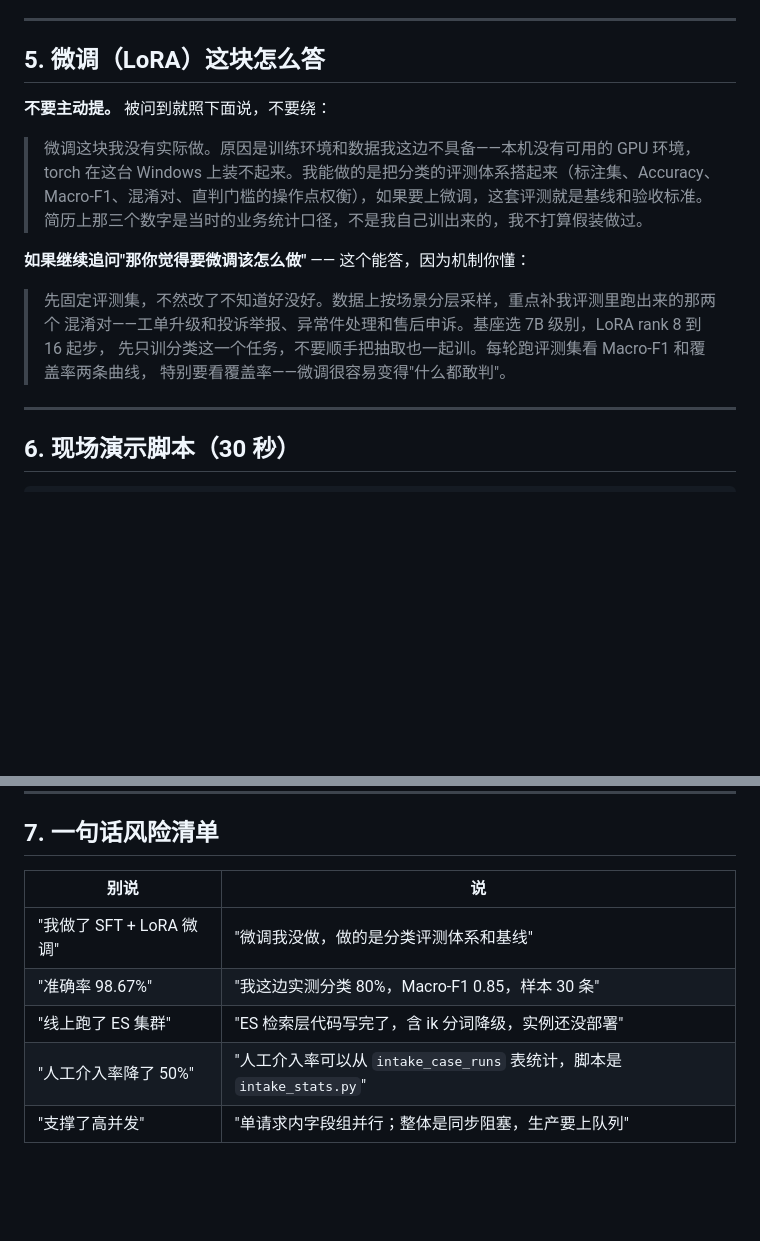
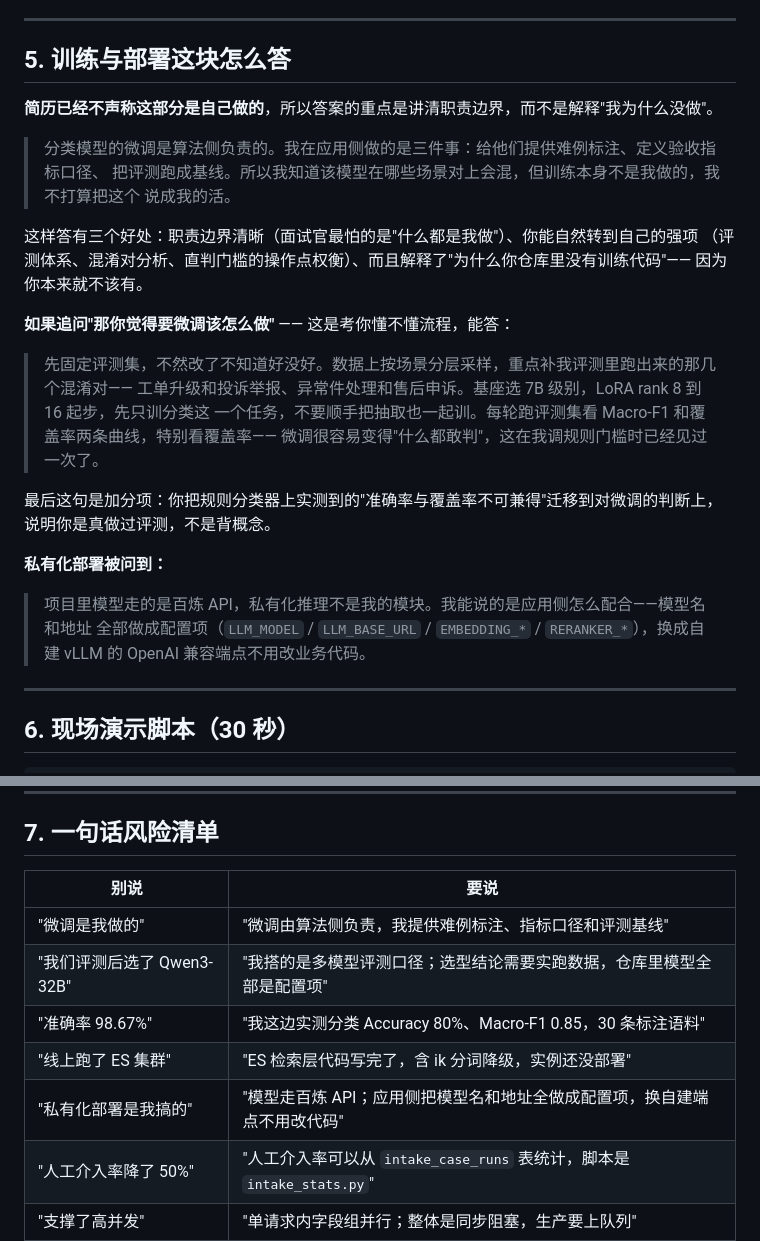
Before and after one commit to zkcaryq/intelligent-intake-agent, a Markdown page: docs/INTERVIEW.md, 2 parts joined by grey strips. GitHub-like rendering; blank space fills up the shorter version.

```diff
--- a/docs/INTERVIEW.md
+++ b/docs/INTERVIEW.md
@@ -176,20 +176,31 @@ flowchart TD
 
 ---
 
-## 5. 微调（LoRA）这块怎么答
+## 5. 训练与部署这块怎么答
 
-**不要主动提。** 被问到就照下面说，不要绕：
+**简历已经不声称这部分是自己做的**，所以答案的重点是讲清职责边界，而不是解释"我为什么没做"。
 
-> 微调这块我没有实际做。原因是训练环境和数据我这边不具备——本机没有可用的 GPU 环境，
-> torch 在这台 Windows 上装不起来。我能做的是把分类的评测体系搭起来（标注集、Accuracy、
-> Macro-F1、混淆对、直判门槛的操作点权衡），如果要上微调，这套评测就是基线和验收标准。
-> 简历上那三个数字是当时的业务统计口径，不是我自己训出来的，我不打算假装做过。
+> 分类模型的微调是算法侧负责的。我在应用侧做的是三件事：给他们提供难例标注、定义验收指标口径、
+> 把评测跑成基线。所以我知道该模型在哪些场景对上会混，但训练本身不是我做的，我不打算把这个
+> 说成我的活。
 
-**如果继续追问"那你觉得要微调该怎么做"** —— 这个能答，因为机制你懂：
-> 先固定评测集，不然改了不知道好没好。数据上按场景分层采样，重点补我评测里跑出来的那两个
-> 混淆对——工单升级和投诉举报、异常件处理和售后申诉。基座选 7B 级别，LoRA rank 8 到 16 起步，
-> 先只训分类这一个任务，不要顺手把抽取也一起训。每轮跑评测集看 Macro-F1 和覆盖率两条曲线，
-> 特别要看覆盖率——微调很容易变得"什么都敢判"。
+这样答有三个好处：职责边界清晰（面试官最怕的是"什么都是我做"）、你能自然转到自己的强项
+（评测体系、混淆对分析、直判门槛的操作点权衡）、而且解释了"为什么你仓库里没有训练代码"——
+因为你本来就不该有。
+
+**如果追问"那你觉得要微调该怎么做"** —— 这是考你懂不懂流程，能答：
+> 先固定评测集，不然改了不知道好没好。数据上按场景分层采样，重点补我评测里跑出来的那几个混淆对——
+> 工单升级和投诉举报、异常件处理和售后申诉。基座选 7B 级别，LoRA rank 8 到 16 起步，先只训分类这
+> 一个任务，不要顺手把抽取也一起训。每轮跑评测集看 Macro-F1 和覆盖率两条曲线，特别看覆盖率——
+> 微调很容易变得"什么都敢判"，这在我调规则门槛时已经见过一次了。
+
+最后这句是加分项：你把规则分类器上实测到的"准确率与覆盖率不可兼得"迁移到对微调的判断上，
+说明你是真做过评测，不是背概念。
+
+**私有化部署被问到：**
+> 项目里模型走的是百炼 API，私有化推理不是我的模块。我能说的是应用侧怎么配合——模型名和地址
+> 全部做成配置项（`LLM_MODEL` / `LLM_BASE_URL` / `EMBEDDING_*` / `RERANKER_*`），换成自建
+> vLLM 的 OpenAI 兼容端点不用改业务代码。
 
 ---
 
@@ -212,10 +223,12 @@ cd D:\faceexam\intelligent-ticket-assistant
 
 ## 7. 一句话风险清单
 
-| 别说 | 说 |
+| 别说 | 要说 |
 | --- | --- |
-| "我做了 SFT + LoRA 微调" | "微调我没做，做的是分类评测体系和基线" |
-| "准确率 98.67%" | "我这边实测分类 80%，Macro-F1 0.85，样本 30 条" |
+| "微调是我做的" | "微调由算法侧负责，我提供难例标注、指标口径和评测基线" |
+| "我们评测后选了 Qwen3-32B" | "我搭的是多模型评测口径；选型结论需要实跑数据，仓库里模型全部是配置项" |
+| "准确率 98.67%" | "我这边实测分类 Accuracy 80%、Macro-F1 0.85，30 条标注语料" |
 | "线上跑了 ES 集群" | "ES 检索层代码写完了，含 ik 分词降级，实例还没部署" |
+| "私有化部署是我搞的" | "模型走百炼 API；应用侧把模型名和地址全做成配置项，换自建端点不用改代码" |
 | "人工介入率降了 50%" | "人工介入率可以从 `intake_case_runs` 表统计，脚本是 `intake_stats.py`" |
 | "支撑了高并发" | "单请求内字段组并行；整体是同步阻塞，生产要上队列" |
```
Also changed, not shown: docs/RESUME-ALIGNMENT.md (+56 -9 lines).
